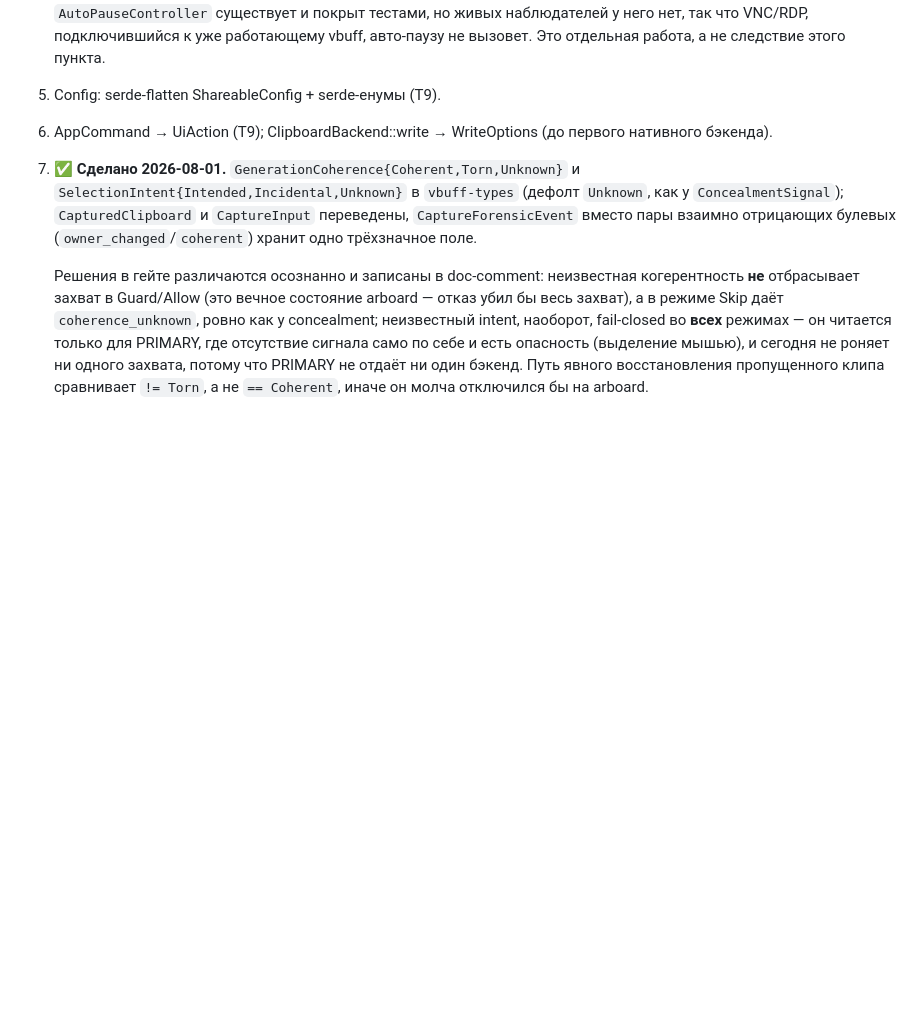
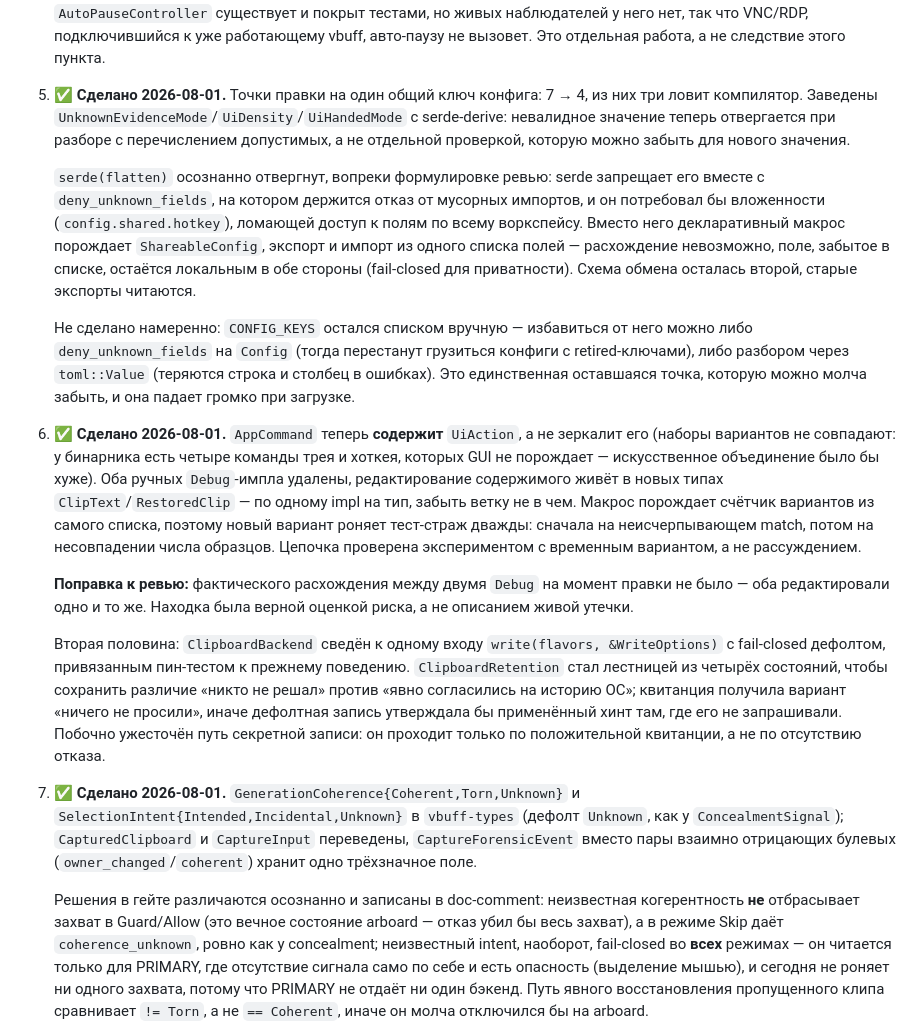
Before and after one commit to themoretheless/vbuff, a Markdown page: docs/solid-dry-review-2026-07-26.md, the part around the change. Rendered like a GitHub page; blank space fills up the shorter version.

Commit message:
Record wave B closure across all seven items
Co-Authored-By: Claude Fable 5 <noreply@anthropic.com>

```diff
--- a/docs/solid-dry-review-2026-07-26.md
+++ b/docs/solid-dry-review-2026-07-26.md
@@ -128,8 +128,17 @@
    Живое расхождение, а не гипотетическое: на macOS и Windows `XDG_SESSION_TYPE` не выставлен никогда, поэтому отчёт обратной связи из GUI на каждой такой машине писал `Session: unknown`, пока `doctor` в том же окружении печатал `"display_server": "mac_os"`. На Linux те же две переменные расходятся, когда X11-клиент запущен из Wayland-сессии со снятым `WAYLAND_DISPLAY` (`XDG_SESSION_TYPE=wayland`, а lifecycle по `DISPLAY` выбирает X11) и в обратную сторону при `XDG_SESSION_TYPE=tty` с поднятым вложенным X-сервером.
 
    Статическое против динамического разделено явно, а не заморожено целиком: `SessionContext` (display server, remote-запуск, seat, injection) — снимок; `SessionState`/`AutoPauseSignals`/`PowerSignals` (lock, foreground, sleep, idle, активное удалённое управление) — перечитываются на каждом наблюдении и не кэшируются нигде. Асимметрия вокруг «remote» зафиксирована в doc-comment: `SessionContext::remote` отвечает «процесс запущен внутри удалённой сессии» (фиксируется при старте), `AutoPauseSignals::remote_control_active` — «прямо сейчас кто-то управляет этим рабочим столом» (не фиксируется). Второе сегодня не подключено к продакшн-пути: `AutoPauseController` существует и покрыт тестами, но живых наблюдателей у него нет, так что VNC/RDP, подключившийся к уже работающему vbuff, авто-паузу не вызовет. Это отдельная работа, а не следствие этого пункта.
-5. Config: serde-flatten ShareableConfig + serde-енумы (T9).
-6. AppCommand → UiAction (T9); ClipboardBackend::write → WriteOptions (до первого нативного бэкенда).
+5. ✅ **Сделано 2026-08-01.** Точки правки на один общий ключ конфига: 7 → 4, из них три ловит компилятор. Заведены `UnknownEvidenceMode`/`UiDensity`/`UiHandedMode` с serde-derive: невалидное значение теперь отвергается при разборе с перечислением допустимых, а не отдельной проверкой, которую можно забыть для нового значения.
+
+   `serde(flatten)` осознанно отвергнут, вопреки формулировке ревью: serde запрещает его вместе с `deny_unknown_fields`, на котором держится отказ от мусорных импортов, и он потребовал бы вложенности (`config.shared.hotkey`), ломающей доступ к полям по всему воркспейсу. Вместо него декларативный макрос порождает `ShareableConfig`, экспорт и импорт из одного списка полей — расхождение невозможно, поле, забытое в списке, остаётся локальным в обе стороны (fail-closed для приватности). Схема обмена осталась второй, старые экспорты читаются.
+
+   Не сделано намеренно: `CONFIG_KEYS` остался списком вручную — избавиться от него можно либо `deny_unknown_fields` на `Config` (тогда перестанут грузиться конфиги с retired-ключами), либо разбором через `toml::Value` (теряются строка и столбец в ошибках). Это единственная оставшаяся точка, которую можно молча забыть, и она падает громко при загрузке.
+
+6. ✅ **Сделано 2026-08-01.** `AppCommand` теперь **содержит** `UiAction`, а не зеркалит его (наборы вариантов не совпадают: у бинарника есть четыре команды трея и хоткея, которых GUI не порождает — искусственное объединение было бы хуже). Оба ручных `Debug`-импла удалены, редактирование содержимого живёт в новых типах `ClipText`/`RestoredClip` — по одному impl на тип, забыть ветку не в чем. Макрос порождает счётчик вариантов из самого списка, поэтому новый вариант роняет тест-страж дважды: сначала на неисчерпывающем match, потом на несовпадении числа образцов. Цепочка проверена экспериментом с временным вариантом, а не рассуждением.
+
+   **Поправка к ревью:** фактического расхождения между двумя `Debug` на момент правки не было — оба редактировали одно и то же. Находка была верной оценкой риска, а не описанием живой утечки.
+
+   Вторая половина: `ClipboardBackend` сведён к одному входу `write(flavors, &WriteOptions)` с fail-closed дефолтом, привязанным пин-тестом к прежнему поведению. `ClipboardRetention` стал лестницей из четырёх состояний, чтобы сохранить различие «никто не решал» против «явно согласились на историю ОС»; квитанция получила вариант «ничего не просили», иначе дефолтная запись утверждала бы применённый хинт там, где его не запрашивали. Побочно ужесточён путь секретной записи: он проходит только по положительной квитанции, а не по отсутствию отказа.
 7. ✅ **Сделано 2026-08-01.** `GenerationCoherence{Coherent,Torn,Unknown}` и `SelectionIntent{Intended,Incidental,Unknown}` в `vbuff-types` (дефолт `Unknown`, как у `ConcealmentSignal`); `CapturedClipboard` и `CaptureInput` переведены, `CaptureForensicEvent` вместо пары взаимно отрицающих булевых (`owner_changed`/`coherent`) хранит одно трёхзначное поле.
 
    Решения в гейте различаются осознанно и записаны в doc-comment: неизвестная когерентность **не** отбрасывает захват в Guard/Allow (это вечное состояние arboard — отказ убил бы весь захват), а в режиме Skip даёт `coherence_unknown`, ровно как у concealment; неизвестный intent, наоборот, fail-closed во **всех** режимах — он читается только для PRIMARY, где отсутствие сигнала само по себе и есть опасность (выделение мышью), и сегодня не роняет ни одного захвата, потому что PRIMARY не отдаёт ни один бэкенд. Путь явного восстановления пропущенного клипа сравнивает `!= Torn`, а не `== Coherent`, иначе он молча отключился бы на arboard.
```
